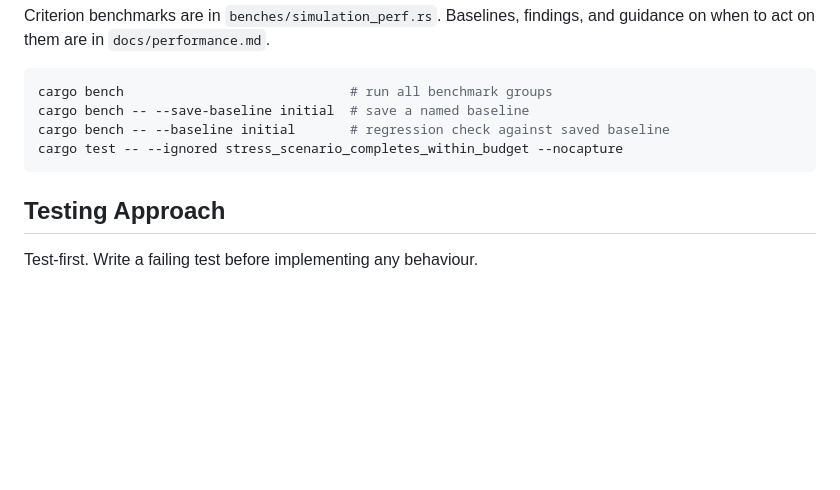
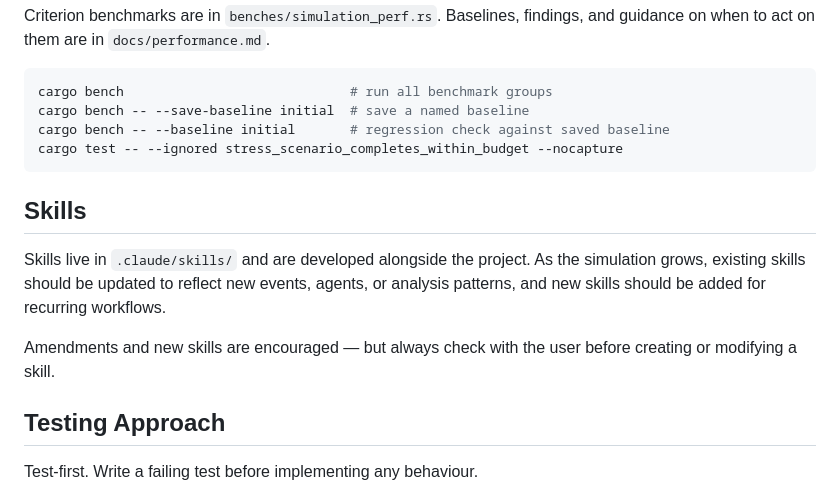
Before and after one commit to samthorold/rins, a Markdown page: CLAUDE.md, the part around the change. Rendered like a GitHub page; blank space fills up the shorter version.

Commit message:
Document skill development convention in CLAUDE.md
Skills grow with the project; amendments and new skills are encouraged
but require user approval before creation or modification.

Co-Authored-By: Claude Sonnet 4.6 <noreply@anthropic.com>

````diff
--- a/CLAUDE.md
+++ b/CLAUDE.md
@@ -84,6 +84,12 @@ cargo bench -- --baseline initial       # regression check against saved baselin
 cargo test -- --ignored stress_scenario_completes_within_budget --nocapture
 ```
 
+## Skills
+
+Skills live in `.claude/skills/` and are developed alongside the project. As the simulation grows, existing skills should be updated to reflect new events, agents, or analysis patterns, and new skills should be added for recurring workflows.
+
+Amendments and new skills are encouraged — but always check with the user before creating or modifying a skill.
+
 ## Testing Approach
 
 Test-first. Write a failing test before implementing any behaviour.
````
